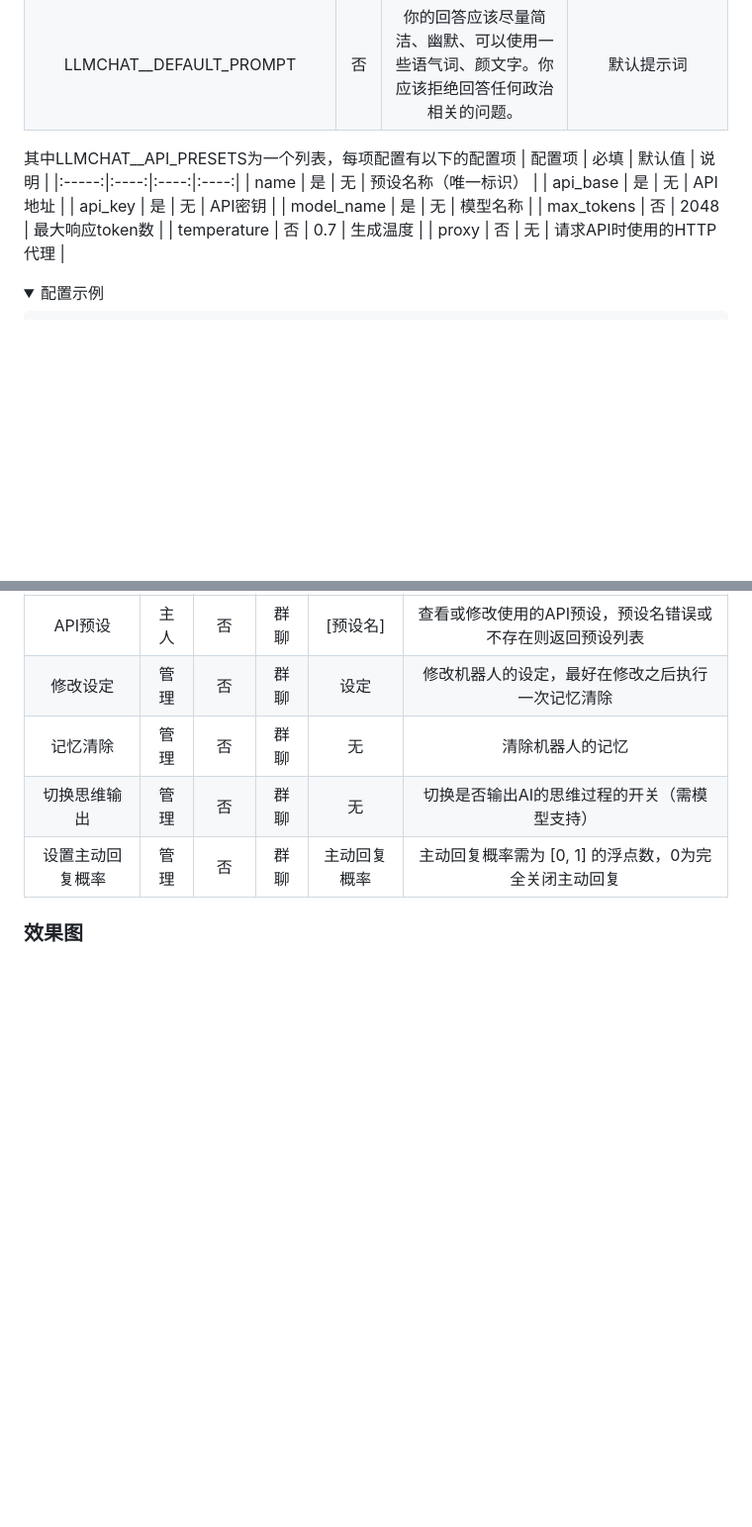
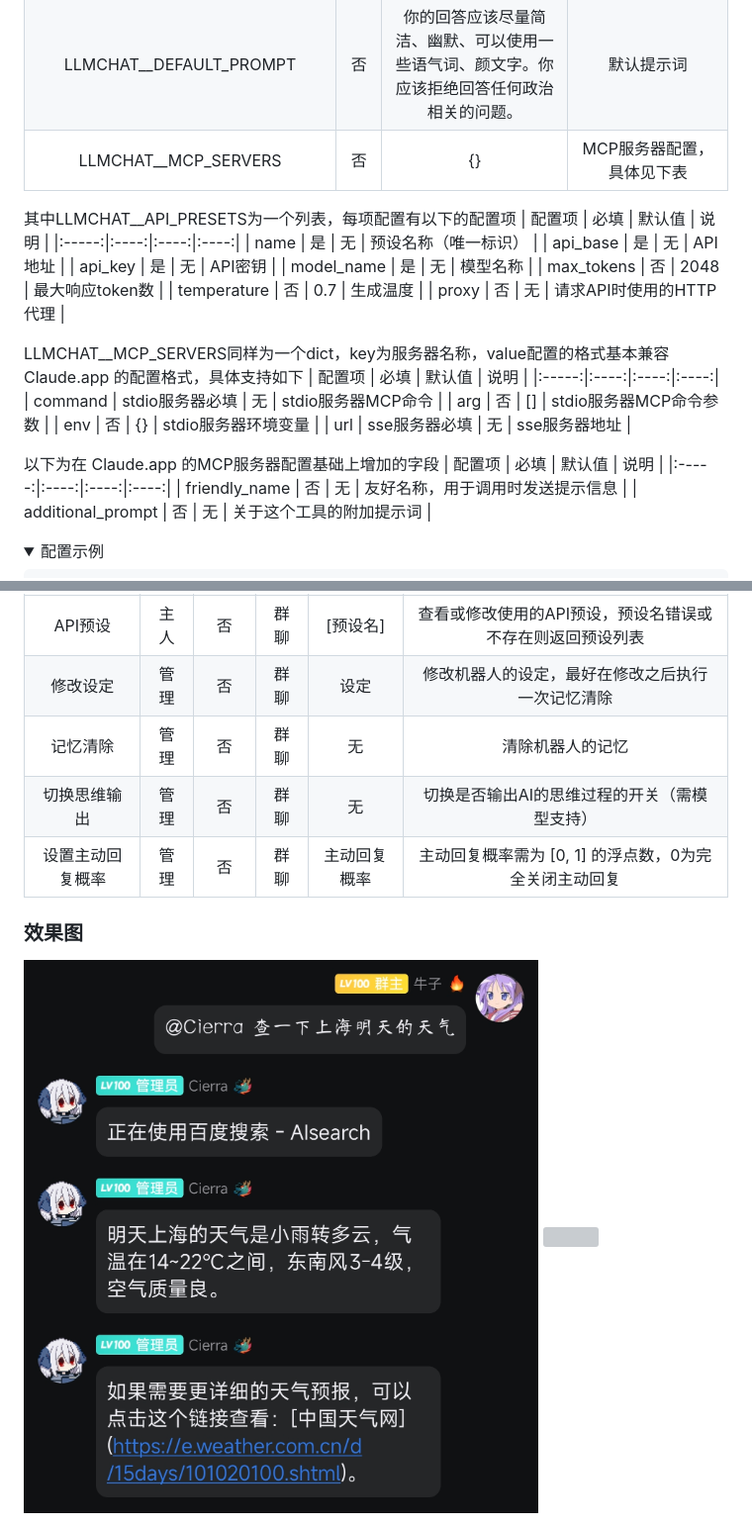
Before and after one commit to FuQuan233/nonebot-plugin-llmchat, a Markdown page: README.md, 2 parts joined by grey strips. Shown at 99% size. Rendered like a GitHub page; pictures changed too: img/mcp_demo.jpg (added); blank space fills up the shorter version; grey boxes are pictures that could not be loaded.

Commit message:
📘 更新 README

```diff
--- a/README.md
+++ b/README.md
@@ -102,6 +107,7 @@ _✨ 支持多API预设配置的AI群聊插件 ✨_
 | LLMCHAT__DEFAULT_PRESET | 否 | off | 默认使用的预设名称，配置为off则为关闭 |
 | LLMCHAT__RANDOM_TRIGGER_PROB | 否 | 0.05 | 默认随机触发概率 [0, 1] |
 | LLMCHAT__DEFAULT_PROMPT | 否 | 你的回答应该尽量简洁、幽默、可以使用一些语气词、颜文字。你应该拒绝回答任何政治相关的问题。 | 默认提示词 |
+| LLMCHAT__MCP_SERVERS | 否 | {} | MCP服务器配置，具体见下表 |
 
 其中LLMCHAT__API_PRESETS为一个列表，每项配置有以下的配置项
 | 配置项 | 必填 | 默认值 | 说明 |
@@ -113,6 +119,21 @@ _✨ 支持多API预设配置的AI群聊插件 ✨_
 | max_tokens | 否 | 2048 | 最大响应token数 |
 | temperature | 否 | 0.7 | 生成温度 |
 | proxy | 否 | 无 | 请求API时使用的HTTP代理 |
+
+
+LLMCHAT__MCP_SERVERS同样为一个dict，key为服务器名称，value配置的格式基本兼容 Claude.app 的配置格式，具体支持如下
+| 配置项 | 必填 | 默认值 | 说明 |
+|:-----:|:----:|:----:|:----:|
+| command | stdio服务器必填 | 无 | stdio服务器MCP命令 |
+| arg | 否 | [] | stdio服务器MCP命令参数 |
+| env | 否 | {} | stdio服务器环境变量 |
+| url | sse服务器必填 | 无 | sse服务器地址 |
+
+以下为在 Claude.app 的MCP服务器配置基础上增加的字段
+| 配置项 | 必填 | 默认值 | 说明 |
+|:-----:|:----:|:----:|:----:|
+| friendly_name | 否 | 无 | 友好名称，用于调用时发送提示信息 |
+| additional_prompt | 否 | 无 | 关于这个工具的附加提示词 |
 
 <details open>
 <summary>配置示例</summary>
@@ -159,4 +194,5 @@ _✨ 支持多API预设配置的AI群聊插件 ✨_
 | 设置主动回复概率 | 管理 | 否 | 群聊 | 主动回复概率 | 主动回复概率需为 [0, 1] 的浮点数，0为完全关闭主动回复 |
 
 ### 效果图
+![](img/mcp_demo.jpg)
 ![](img/demo.png)
```
Also changed, not shown: other parts of README.md (+25 -6 lines).
